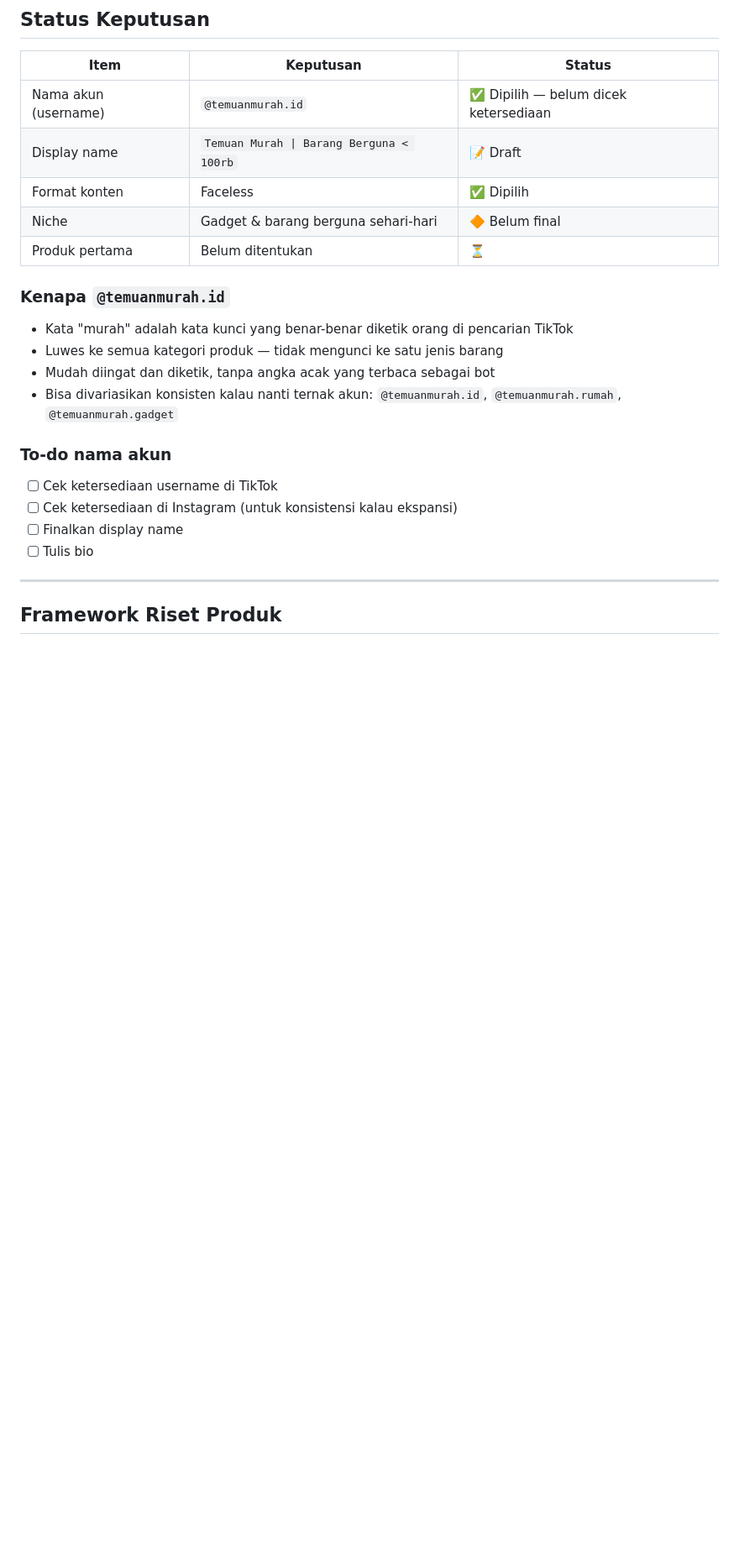
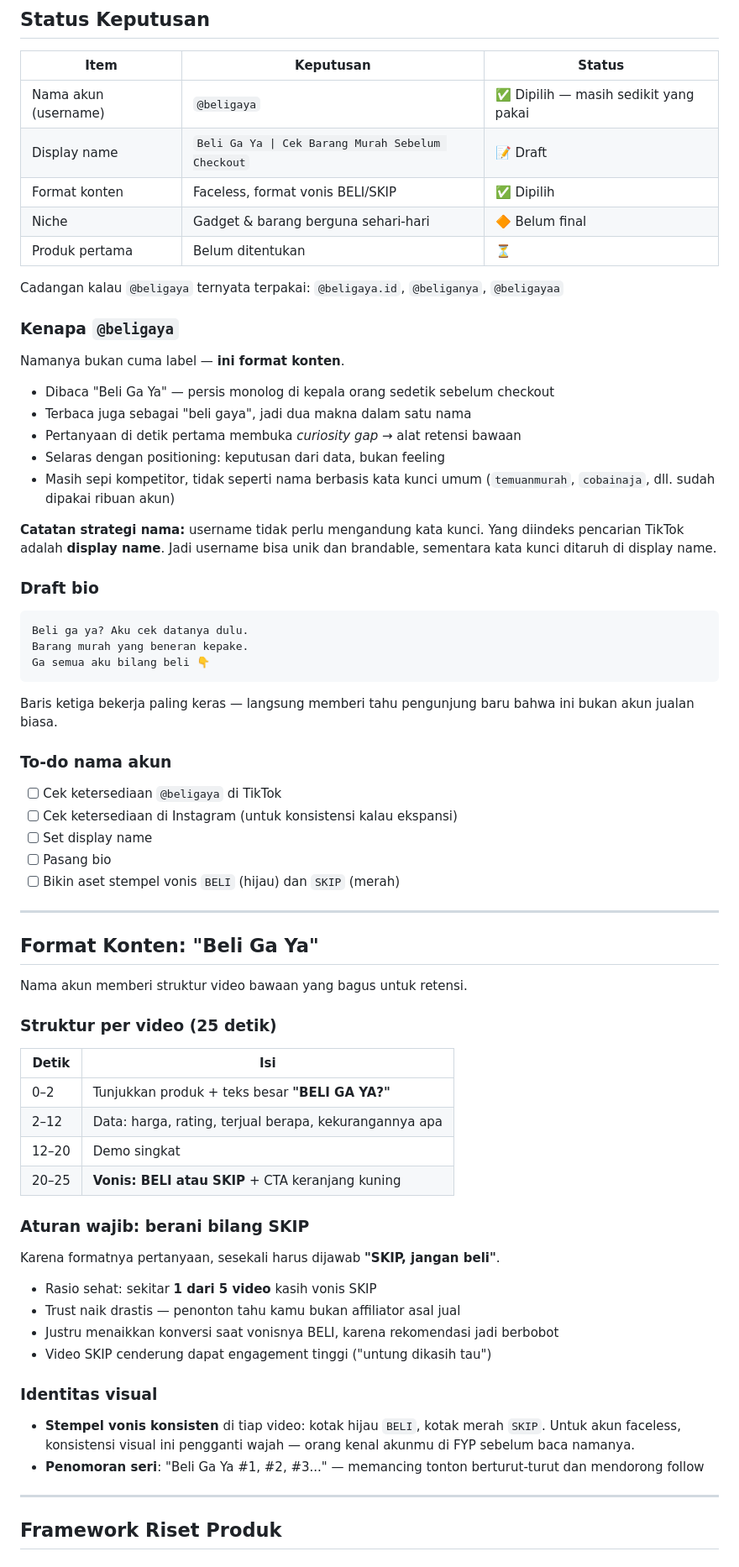
Before and after one commit to amadeusjeevan10-sys/JEJEE, a Markdown page: README.md, the part around one of its changes. Shown at 84% size. Drawn GitHub-style; blank space fills up the shorter version.

Commit message:
Ganti nama akun ke @beligaya dan tambah format konten BELI/SKIP
- Nama akun diubah dari @temuanmurah.id ke @beligaya karena nama berbasis
  kata kunci umum sudah dipakai ribuan akun
- Tambah catatan strategi: username tidak perlu kata kunci, yang diindeks
  pencarian TikTok adalah display name
- Tambah bagian format konten "Beli Ga Ya": struktur video 25 detik,
  aturan vonis SKIP 1 dari 5 video, identitas visual stempel BELI/SKIP
- Tambah draft bio dan nama cadangan

Co-Authored-By: Claude Opus 5 <noreply@anthropic.com>
Claude-Session: https://claude.ai/code/session_012QeCfrk7SHevaQc6iCWdLm

````diff
--- a/README.md
+++ b/README.md
@@ -9,26 +9,80 @@ bukan tebak-tebakan. Diperbarui seiring keputusan diambil.
 
 | Item | Keputusan | Status |
 |---|---|---|
-| Nama akun (username) | `@temuanmurah.id` | ✅ Dipilih — belum dicek ketersediaan |
-| Display name | `Temuan Murah \| Barang Berguna < 100rb` | 📝 Draft |
-| Format konten | Faceless | ✅ Dipilih |
+| Nama akun (username) | `@beligaya` | ✅ Dipilih — masih sedikit yang pakai |
+| Display name | `Beli Ga Ya \| Cek Barang Murah Sebelum Checkout` | 📝 Draft |
+| Format konten | Faceless, format vonis BELI/SKIP | ✅ Dipilih |
 | Niche | Gadget & barang berguna sehari-hari | 🔶 Belum final |
 | Produk pertama | Belum ditentukan | ⏳ |
 
-### Kenapa `@temuanmurah.id`
+Cadangan kalau `@beligaya` ternyata terpakai: `@beligaya.id`, `@beliganya`,
+`@beligayaa`
 
-- Kata "murah" adalah kata kunci yang benar-benar diketik orang di pencarian TikTok
-- Luwes ke semua kategori produk — tidak mengunci ke satu jenis barang
-- Mudah diingat dan diketik, tanpa angka acak yang terbaca sebagai bot
-- Bisa divariasikan konsisten kalau nanti ternak akun:
-  `@temuanmurah.id`, `@temuanmurah.rumah`, `@temuanmurah.gadget`
+### Kenapa `@beligaya`
+
+Namanya bukan cuma label — **ini format konten**.
+
+- Dibaca "Beli Ga Ya" — persis monolog di kepala orang sedetik sebelum checkout
+- Terbaca juga sebagai "beli gaya", jadi dua makna dalam satu nama
+- Pertanyaan di detik pertama membuka *curiosity gap* → alat retensi bawaan
+- Selaras dengan positioning: keputusan dari data, bukan feeling
+- Masih sepi kompetitor, tidak seperti nama berbasis kata kunci umum
+  (`temuanmurah`, `cobainaja`, dll. sudah dipakai ribuan akun)
+
+**Catatan strategi nama:** username tidak perlu mengandung kata kunci. Yang
+diindeks pencarian TikTok adalah **display name**. Jadi username bisa unik dan
+brandable, sementara kata kunci ditaruh di display name.
+
+### Draft bio
+
+```
+Beli ga ya? Aku cek datanya dulu.
+Barang murah yang beneran kepake.
+Ga semua aku bilang beli 👇
+```
+
+Baris ketiga bekerja paling keras — langsung memberi tahu pengunjung baru bahwa
+ini bukan akun jualan biasa.
 
 ### To-do nama akun
 
-- [ ] Cek ketersediaan username di TikTok
+- [ ] Cek ketersediaan `@beligaya` di TikTok
 - [ ] Cek ketersediaan di Instagram (untuk konsistensi kalau ekspansi)
-- [ ] Finalkan display name
-- [ ] Tulis bio
+- [ ] Set display name
+- [ ] Pasang bio
+- [ ] Bikin aset stempel vonis `BELI` (hijau) dan `SKIP` (merah)
+
+---
+
+## Format Konten: "Beli Ga Ya"
+
+Nama akun memberi struktur video bawaan yang bagus untuk retensi.
+
+### Struktur per video (25 detik)
+
+| Detik | Isi |
+|---|---|
+| 0–2 | Tunjukkan produk + teks besar **"BELI GA YA?"** |
+| 2–12 | Data: harga, rating, terjual berapa, kekurangannya apa |
+| 12–20 | Demo singkat |
+| 20–25 | **Vonis: BELI atau SKIP** + CTA keranjang kuning |
+
+### Aturan wajib: berani bilang SKIP
+
+Karena formatnya pertanyaan, sesekali harus dijawab **"SKIP, jangan beli"**.
+
+- Rasio sehat: sekitar **1 dari 5 video** kasih vonis SKIP
+- Trust naik drastis — penonton tahu kamu bukan affiliator asal jual
+- Justru menaikkan konversi saat vonisnya BELI, karena rekomendasi jadi berbobot
+- Video SKIP cenderung dapat engagement tinggi ("untung dikasih tau")
+
+### Identitas visual
+
+- **Stempel vonis konsisten** di tiap video: kotak hijau `BELI`, kotak merah `SKIP`.
+  Untuk akun faceless, konsistensi visual ini pengganti wajah — orang kenal
+  akunmu di FYP sebelum baca namanya.
+- **Penomoran seri**: "Beli Ga Ya #1, #2, #3..." — memancing tonton berturut-turut
+  dan mendorong follow
 
 ---
 
````
Also changed, not shown: other parts of README.md (+2 -1 lines).
